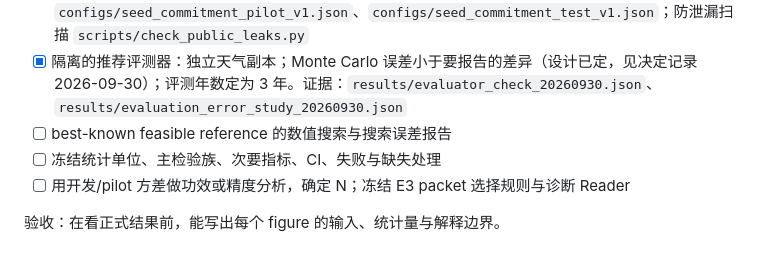
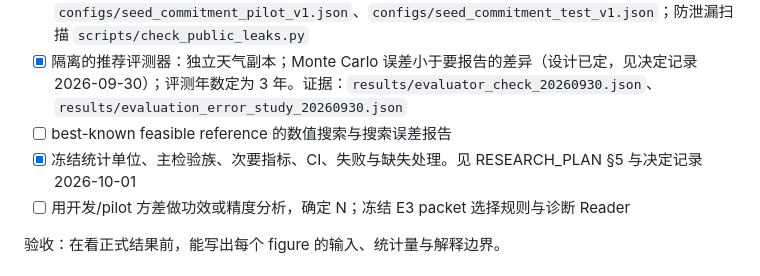
Before and after one commit to dingningpei/slowlab-benchmark, a Markdown page: TODO.md, the part around the change. Rendered like a GitHub page.

Commit message:
Check off the statistics freeze (RESEARCH_PLAN section 5, decision 2026-10-01)
Co-Authored-By: Claude Opus 5.5 <noreply@anthropic.com>

```diff
--- a/TODO.md
+++ b/TODO.md
@@ -44,7 +44,7 @@
 - [x] 私有 seed 带盐 commitment；artifact、文件名、日志附件防泄漏检查。证据：`configs/seed_commitment_pilot_v1.json`、`configs/seed_commitment_test_v1.json`；防泄漏扫描 `scripts/check_public_leaks.py`
 - [x] 隔离的推荐评测器：独立天气副本；Monte Carlo 误差小于要报告的差异（设计已定，见决定记录 2026-09-30）；评测年数定为 3 年。证据：`results/evaluator_check_20260930.json`、`results/evaluation_error_study_20260930.json`
 - [ ] best-known feasible reference 的数值搜索与搜索误差报告
-- [ ] 冻结统计单位、主检验族、次要指标、CI、失败与缺失处理
+- [x] 冻结统计单位、主检验族、次要指标、CI、失败与缺失处理。见 RESEARCH_PLAN §5 与决定记录 2026-10-01
 - [ ] 用开发/pilot 方差做功效或精度分析，确定 N；冻结 E3 packet 选择规则与诊断 Reader
 
 验收：在看正式结果前，能写出每个 figure 的输入、统计量与解释边界。
```
